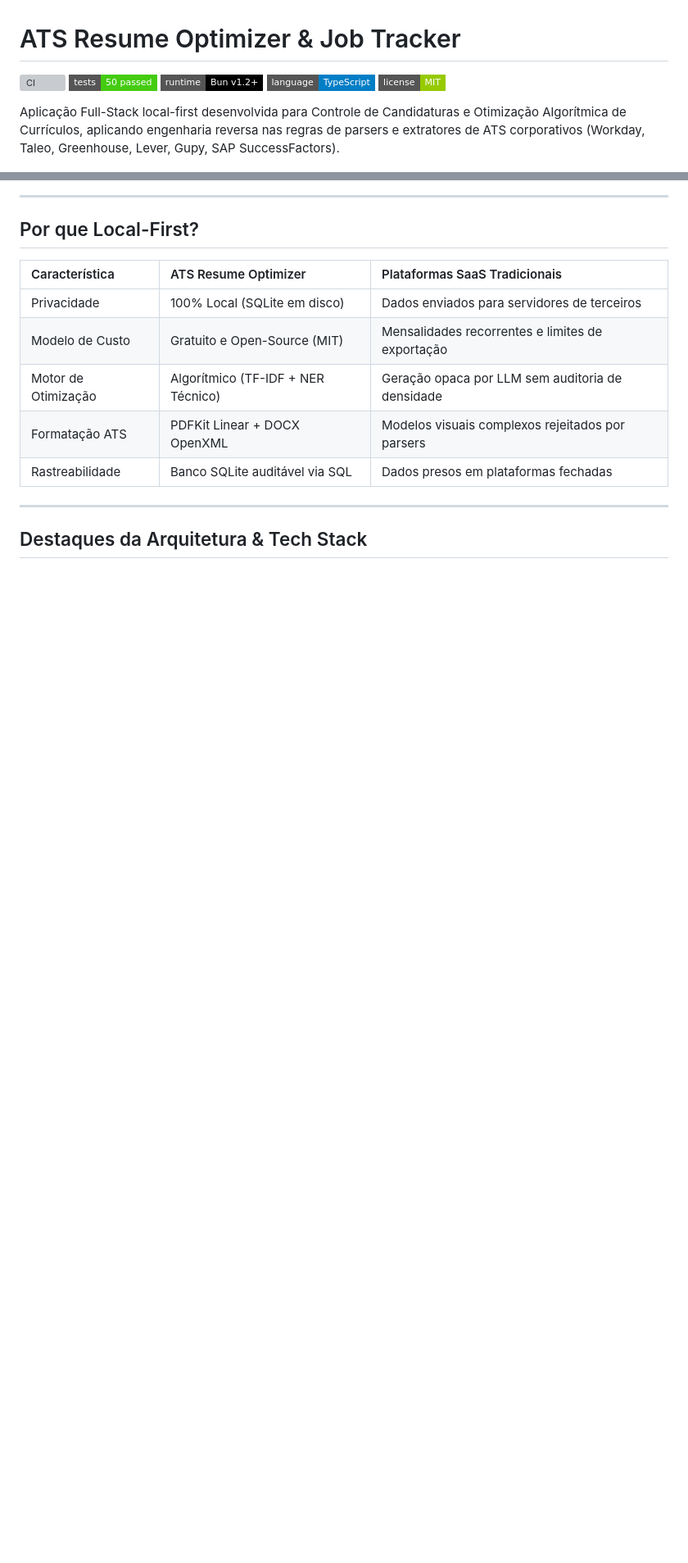
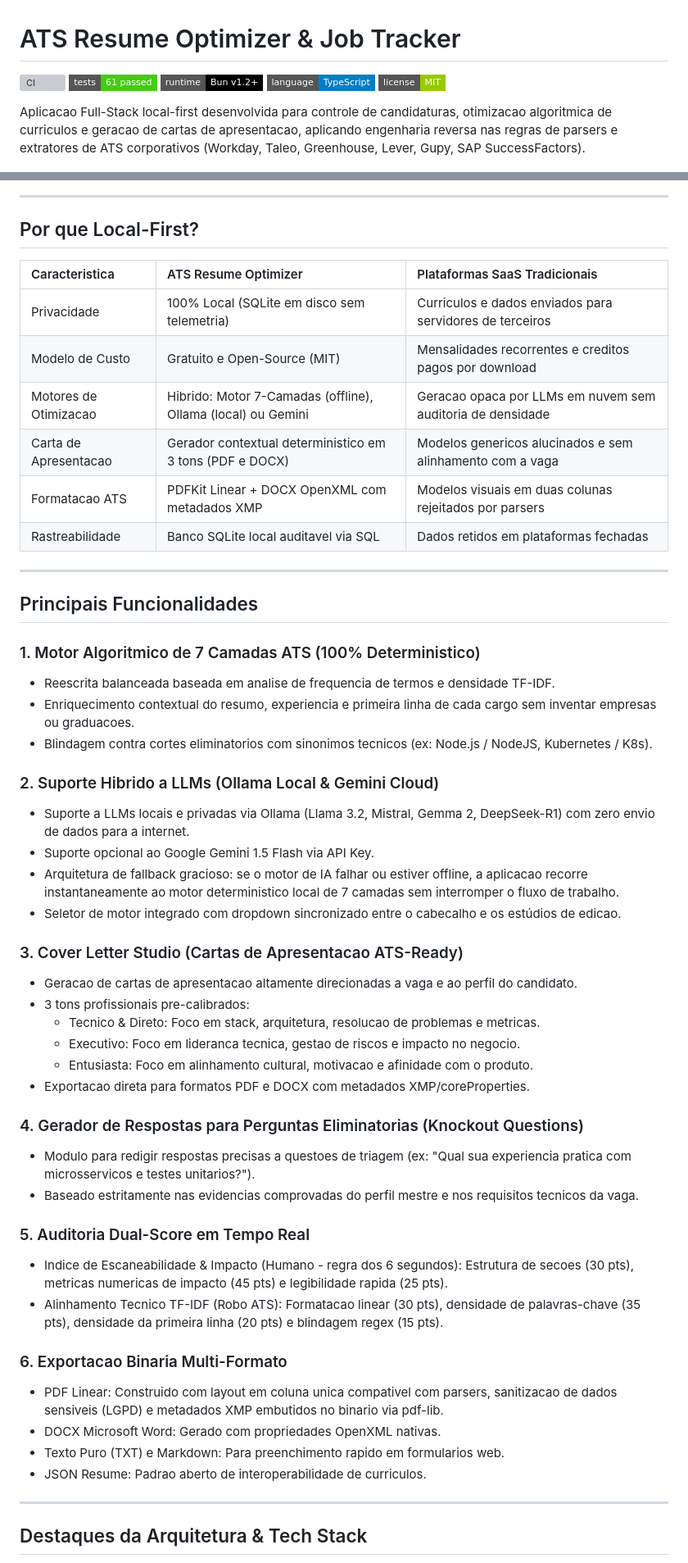
Before and after one commit to rslucena/ats-resume-optimizer, a Markdown page: README.md, 2 parts joined by grey strips. Shown at 82% size. GitHub-like rendering; badges without logos; blank space fills up the shorter version; grey boxes are pictures that could not be loaded.

```diff
--- a/README.md
+++ b/README.md
@@ -1,12 +1,12 @@
 # ATS Resume Optimizer & Job Tracker
 
 [![CI](https://github.com/rslucena/ats-resume-optimizer/actions/workflows/ci.yml/badge.svg)](https://github.com/rslucena/ats-resume-optimizer/actions/workflows/ci.yml)
-[![Tests](https://img.shields.io/badge/tests-50%20passed-brightgreen?style=flat-square)](https://github.com/rslucena/ats-resume-optimizer)
+[![Tests](https://img.shields.io/badge/tests-61%20passed-brightgreen?style=flat-square)](https://github.com/rslucena/ats-resume-optimizer)
 [![Runtime](https://img.shields.io/badge/runtime-Bun%20v1.2+-black?style=flat-square&logo=bun)](https://bun.sh)
 [![Language](https://img.shields.io/badge/language-TypeScript-blue?style=flat-square&logo=typescript)](https://www.typescriptlang.org/)
 [![License](https://img.shields.io/badge/license-MIT-green?style=flat-square)](LICENSE)
 
-Aplicação Full-Stack local-first desenvolvida para Controle de Candidaturas e Otimização Algorítmica de Currículos, aplicando engenharia reversa nas regras de parsers e extratores de ATS corporativos (Workday, Taleo, Greenhouse, Lever, Gupy, SAP SuccessFactors).
+Aplicacao Full-Stack local-first desenvolvida para controle de candidaturas, otimizacao algoritmica de curriculos e geracao de cartas de apresentacao, aplicando engenharia reversa nas regras de parsers e extratores de ATS corporativos (Workday, Taleo, Greenhouse, Lever, Gupy, SAP SuccessFactors).
 
 ![ATS Resume Optimizer & Job Tracker - Workbench](screenshot_demo.png)
 
@@ -14,13 +14,51 @@ Aplicação Full-Stack local-first desenvolvida para Controle de Candidaturas e
 
 ## Por que Local-First?
 
-| Característica | ATS Resume Optimizer | Plataformas SaaS Tradicionais |
+| Caracteristica | ATS Resume Optimizer | Plataformas SaaS Tradicionais |
 | :--- | :--- | :--- |
-| Privacidade | 100% Local (SQLite em disco) | Dados enviados para servidores de terceiros |
-| Modelo de Custo | Gratuito e Open-Source (MIT) | Mensalidades recorrentes e limites de exportação |
-| Motor de Otimização | Algorítmico (TF-IDF + NER Técnico) | Geração opaca por LLM sem auditoria de densidade |
-| Formatação ATS | PDFKit Linear + DOCX OpenXML | Modelos visuais complexos rejeitados por parsers |
-| Rastreabilidade | Banco SQLite auditável via SQL | Dados presos em plataformas fechadas |
+| Privacidade | 100% Local (SQLite em disco sem telemetria) | Curriculos e dados enviados para servidores de terceiros |
+| Modelo de Custo | Gratuito e Open-Source (MIT) | Mensalidades recorrentes e creditos pagos por download |
+| Motores de Otimizacao | Hibrido: Motor 7-Camadas (offline), Ollama (local) ou Gemini | Geracao opaca por LLMs em nuvem sem auditoria de densidade |
+| Carta de Apresentacao | Gerador contextual deterministico em 3 tons (PDF e DOCX) | Modelos genericos alucinados e sem alinhamento com a vaga |
+| Formatacao ATS | PDFKit Linear + DOCX OpenXML com metadados XMP | Modelos visuais em duas colunas rejeitados por parsers |
+| Rastreabilidade | Banco SQLite local auditavel via SQL | Dados retidos em plataformas fechadas |
+
+---
+
+## Principais Funcionalidades
+
+### 1. Motor Algoritmico de 7 Camadas ATS (100% Deterministico)
+- Reescrita balanceada baseada em analise de frequencia de termos e densidade TF-IDF.
+- Enriquecimento contextual do resumo, experiencia e primeira linha de cada cargo sem inventar empresas ou graduacoes.
+- Blindagem contra cortes eliminatorios com sinonimos tecnicos (ex: Node.js / NodeJS, Kubernetes / K8s).
+
+### 2. Suporte Hibrido a LLMs (Ollama Local & Gemini Cloud)
+- Suporte a LLMs locais e privadas via Ollama (Llama 3.2, Mistral, Gemma 2, DeepSeek-R1) com zero envio de dados para a internet.
+- Suporte opcional ao Google Gemini 1.5 Flash via API Key.
+- Arquitetura de fallback gracioso: se o motor de IA falhar ou estiver offline, a aplicacao recorre instantaneamente ao motor deterministico local de 7 camadas sem interromper o fluxo de trabalho.
+- Seletor de motor integrado com dropdown sincronizado entre o cabecalho e os estúdios de edicao.
+
+### 3. Cover Letter Studio (Cartas de Apresentacao ATS-Ready)
+- Geracao de cartas de apresentacao altamente direcionadas a vaga e ao perfil do candidato.
+- 3 tons profissionais pre-calibrados:
+  - Tecnico & Direto: Foco em stack, arquitetura, resolucao de problemas e metricas.
+  - Executivo: Foco em lideranca tecnica, gestao de riscos e impacto no negocio.
+  - Entusiasta: Foco em alinhamento cultural, motivacao e afinidade com o produto.
+- Exportacao direta para formatos PDF e DOCX com metadados XMP/coreProperties.
+
+### 4. Gerador de Respostas para Perguntas Eliminatorias (Knockout Questions)
+- Modulo para redigir respostas precisas a questoes de triagem (ex: "Qual sua experiencia pratica com microsservicos e testes unitarios?").
+- Baseado estritamente nas evidencias comprovadas do perfil mestre e nos requisitos tecnicos da vaga.
+
+### 5. Auditoria Dual-Score em Tempo Real
+- Indice de Escaneabilidade & Impacto (Humano - regra dos 6 segundos): Estrutura de secoes (30 pts), metricas numericas de impacto (45 pts) e legibilidade rapida (25 pts).
+- Alinhamento Tecnico TF-IDF (Robo ATS): Formatacao linear (30 pts), densidade de palavras-chave (35 pts), densidade da primeira linha (20 pts) e blindagem regex (15 pts).
+
+### 6. Exportacao Binaria Multi-Formato
+- PDF Linear: Construido com layout em coluna unica compativel com parsers, sanitizacao de dados sensiveis (LGPD) e metadados XMP embutidos no binario via pdf-lib.
+- DOCX Microsoft Word: Gerado com propriedades OpenXML nativas.
+- Texto Puro (TXT) e Markdown: Para preenchimento rapido em formularios web.
+- JSON Resume: Padrao aberto de interoperabilidade de curriculos.
 
 ---
 
```
Also changed, not shown: other parts of README.md (+116 -81 lines).
